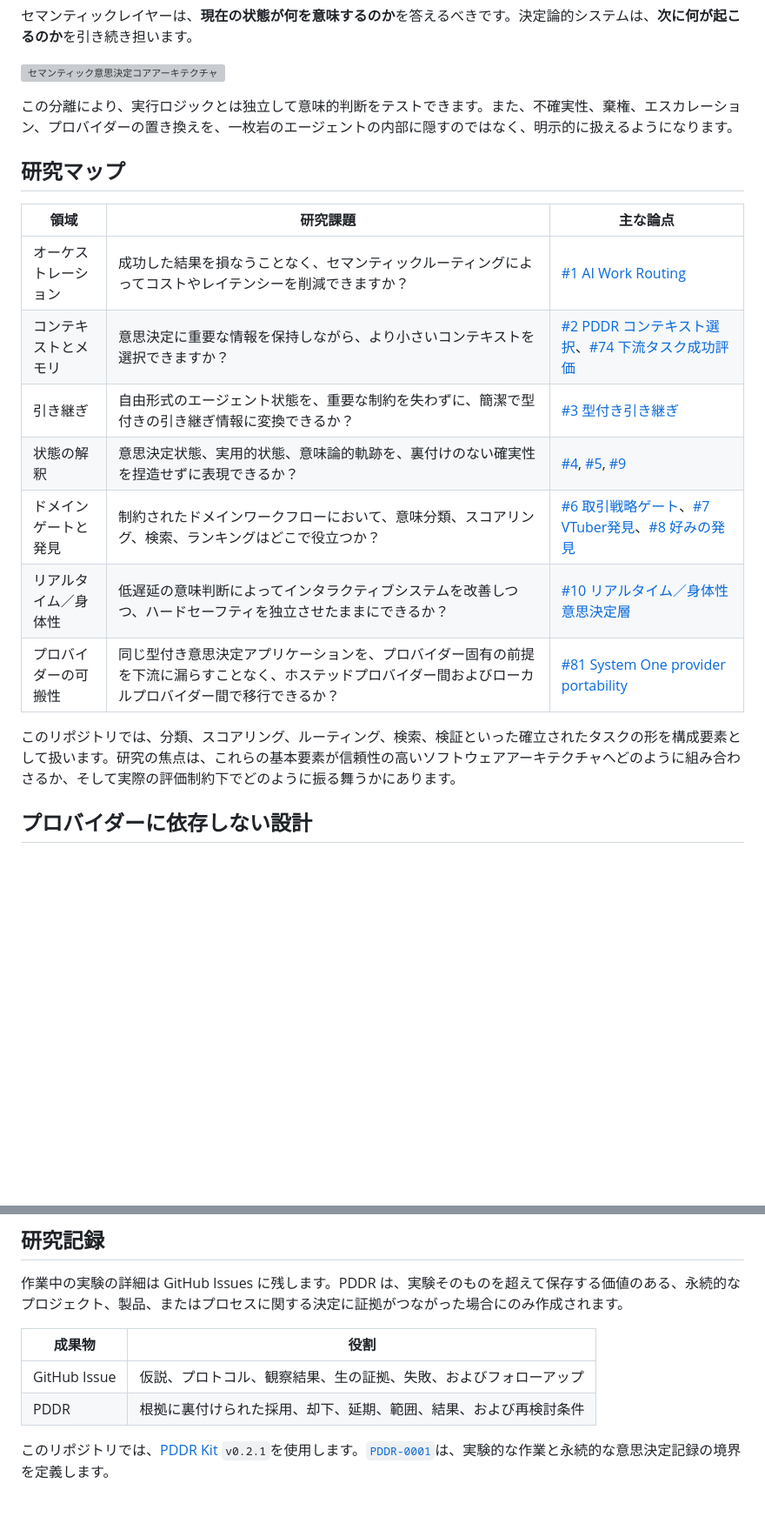
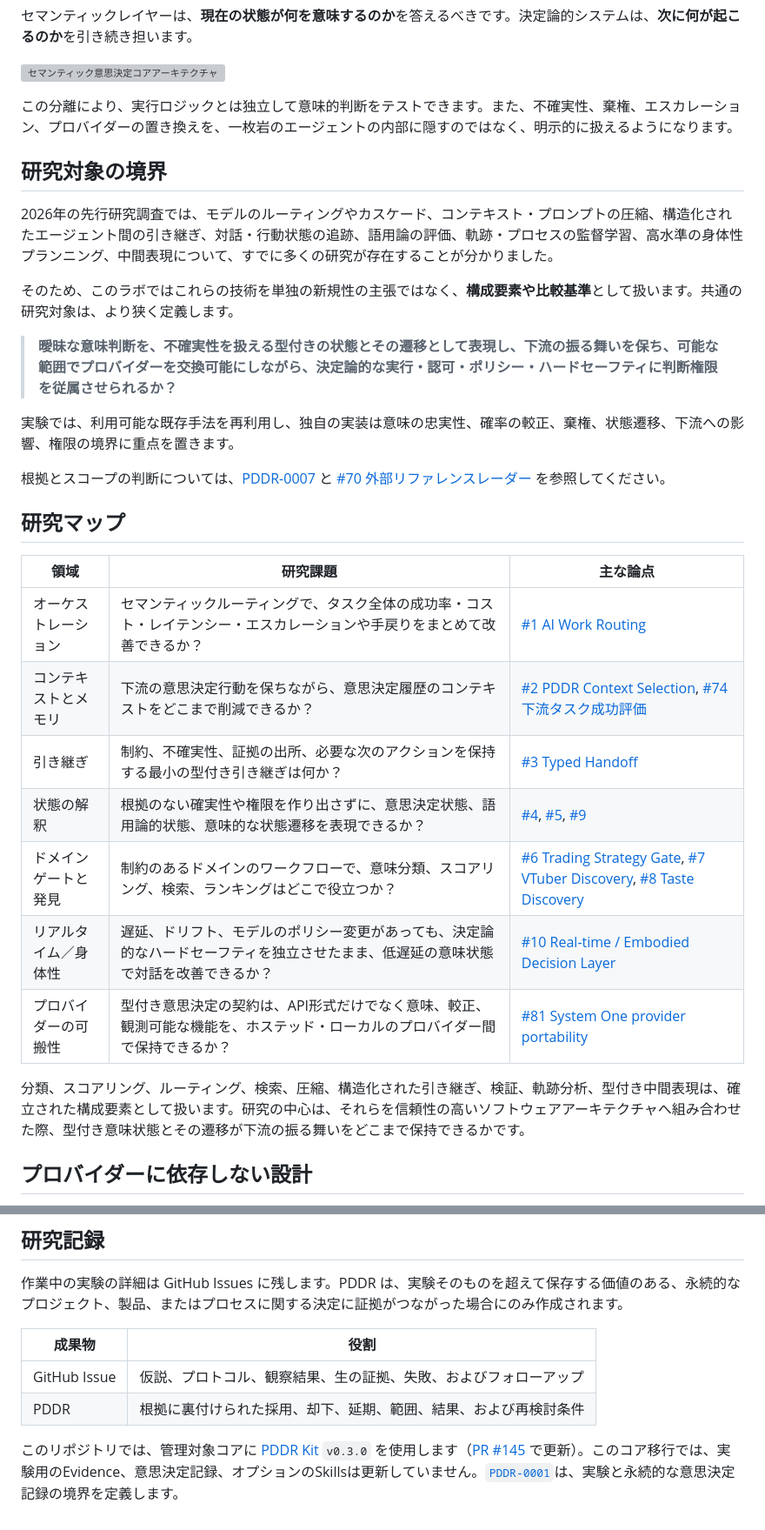
Before and after one commit to serevy/semantic-decision-lab, a Markdown page: README.ja.md, 2 parts joined by grey strips. Shown at 87% size. Drawn GitHub-style; blank space fills up the shorter version; grey boxes are pictures that could not be loaded.

Commit message:
docs: synchronize README research boundaries and project badges

```diff
--- a/README.ja.md
+++ b/README.ja.md
@@ -18,19 +23,31 @@
 
 この分離により、実行ロジックとは独立して意味的判断をテストできます。また、不確実性、棄権、エスカレーション、プロバイダーの置き換えを、一枚岩のエージェントの内部に隠すのではなく、明示的に扱えるようになります。
 
+## 研究対象の境界
+
+2026年の先行研究調査では、モデルのルーティングやカスケード、コンテキスト・プロンプトの圧縮、構造化されたエージェント間の引き継ぎ、対話・行動状態の追跡、語用論の評価、軌跡・プロセスの監督学習、高水準の身体性プランニング、中間表現について、すでに多くの研究が存在することが分かりました。
+
+そのため、このラボではこれらの技術を単独の新規性の主張ではなく、**構成要素や比較基準**として扱います。共通の研究対象は、より狭く定義します。
+
+> **曖昧な意味判断を、不確実性を扱える型付きの状態とその遷移として表現し、下流の振る舞いを保ち、可能な範囲でプロバイダーを交換可能にしながら、決定論的な実行・認可・ポリシー・ハードセーフティに判断権限を従属させられるか？**
+
+実験では、利用可能な既存手法を再利用し、独自の実装は意味の忠実性、確率の較正、棄権、状態遷移、下流への影響、権限の境界に重点を置きます。
+
+根拠とスコープの判断については、[PDDR-0007](docs/records/PDDR-0007-focus-typed-semantic-state.md) と [#70 外部リファレンスレーダー](https://github.com/serevy/semantic-decision-lab/issues/70) を参照してください。
+
 ## 研究マップ
 
 | 領域 | 研究課題 | 主な論点 |
 |---|---|---|
-| オーケストレーション | 成功した結果を損なうことなく、セマンティックルーティングによってコストやレイテンシーを削減できますか？ | [#1 AI Work Routing](https://github.com/serevy/semantic-decision-lab/issues/1) |
-| コンテキストとメモリ | 意思決定に重要な情報を保持しながら、より小さいコンテキストを選択できますか？ | [#2 PDDR コンテキスト選択](https://github.com/serevy/semantic-decision-lab/issues/2)、[#74 下流タスク成功評価](https://github.com/serevy/semantic-decision-lab/issues/74) |
-| 引き継ぎ | 自由形式のエージェント状態を、重要な制約を失わずに、簡潔で型付きの引き継ぎ情報に変換できるか？ | [#3 型付き引き継ぎ](https://github.com/serevy/semantic-decision-lab/issues/3) |
-| 状態の解釈 | 意思決定状態、実用的状態、意味論的軌跡を、裏付けのない確実性を捏造せずに表現できるか？ | [#4](https://github.com/serevy/semantic-decision-lab/issues/4), [#5](https://github.com/serevy/semantic-decision-lab/issues/5), [#9](https://github.com/serevy/semantic-decision-lab/issues/9) |
-| ドメインゲートと発見 | 制約されたドメインワークフローにおいて、意味分類、スコアリング、検索、ランキングはどこで役立つか？ | [#6 取引戦略ゲート](https://github.com/serevy/semantic-decision-lab/issues/6)、[#7 VTuber発見](https://github.com/serevy/semantic-decision-lab/issues/7)、[#8 好みの発見](https://github.com/serevy/semantic-decision-lab/issues/8) |
-| リアルタイム／身体性 | 低遅延の意味判断によってインタラクティブシステムを改善しつつ、ハードセーフティを独立させたままにできるか？ | [#10 リアルタイム／身体性意思決定層](https://github.com/serevy/semantic-decision-lab/issues/10) |
-| プロバイダーの可搬性 | 同じ型付き意思決定アプリケーションを、プロバイダー固有の前提を下流に漏らすことなく、ホステッドプロバイダー間およびローカルプロバイダー間で移行できるか？ | [#81 System One provider portability](https://github.com/serevy/semantic-decision-lab/issues/81) |
+| オーケストレーション | セマンティックルーティングで、タスク全体の成功率・コスト・レイテンシー・エスカレーションや手戻りをまとめて改善できるか？ | [#1 AI Work Routing](https://github.com/serevy/semantic-decision-lab/issues/1) |
+| コンテキストとメモリ | 下流の意思決定行動を保ちながら、意思決定履歴のコンテキストをどこまで削減できるか？ | [#2 PDDR Context Selection](https://github.com/serevy/semantic-decision-lab/issues/2), [#74 下流タスク成功評価](https://github.com/serevy/semantic-decision-lab/issues/74) |
+| 引き継ぎ | 制約、不確実性、証拠の出所、必要な次のアクションを保持する最小の型付き引き継ぎは何か？ | [#3 Typed Handoff](https://github.com/serevy/semantic-decision-lab/issues/3) |
+| 状態の解釈 | 根拠のない確実性や権限を作り出さずに、意思決定状態、語用論的状態、意味的な状態遷移を表現できるか？ | [#4](https://github.com/serevy/semantic-decision-lab/issues/4), [#5](https://github.com/serevy/semantic-decision-lab/issues/5), [#9](https://github.com/serevy/semantic-decision-lab/issues/9) |
+| ドメインゲートと発見 | 制約のあるドメインのワークフローで、意味分類、スコアリング、検索、ランキングはどこで役立つか？ | [#6 Trading Strategy Gate](https://github.com/serevy/semantic-decision-lab/issues/6), [#7 VTuber Discovery](https://github.com/serevy/semantic-decision-lab/issues/7), [#8 Taste Discovery](https://github.com/serevy/semantic-decision-lab/issues/8) |
+| リアルタイム／身体性 | 遅延、ドリフト、モデルのポリシー変更があっても、決定論的なハードセーフティを独立させたまま、低遅延の意味状態で対話を改善できるか？ | [#10 Real-time / Embodied Decision Layer](https://github.com/serevy/semantic-decision-lab/issues/10) |
+| プロバイダーの可搬性 | 型付き意思決定の契約は、API形式だけでなく意味、較正、観測可能な機能を、ホステッド・ローカルのプロバイダー間で保持できるか？ | [#81 System One provider portability](https://github.com/serevy/semantic-decision-lab/issues/81) |
 
-このリポジトリでは、分類、スコアリング、ルーティング、検索、検証といった確立されたタスクの形を構成要素として扱います。研究の焦点は、これらの基本要素が信頼性の高いソフトウェアアーキテクチャへどのように組み合わさるか、そして実際の評価制約下でどのように振る舞うかにあります。
+分類、スコアリング、ルーティング、検索、圧縮、構造化された引き継ぎ、検証、軌跡分析、型付き中間表現は、確立された構成要素として扱います。研究の中心は、それらを信頼性の高いソフトウェアアーキテクチャへ組み合わせた際、型付き意味状態とその遷移が下流の振る舞いをどこまで保持できるかです。
 
 ## プロバイダーに依存しない設計
 
@@ -93,4 +110,4 @@ README は意図的に **ライブリーダーボードではありません**
 | GitHub Issue | 仮説、プロトコル、観察結果、生の証拠、失敗、およびフォローアップ |
 | PDDR | 根拠に裏付けられた採用、却下、延期、範囲、結果、および再検討条件 |
 
-このリポジトリでは、[PDDR Kit](https://github.com/serevy/pddr-kit) `v0.2.1`を使用します。[`PDDR-0001`](docs/records/PDDR-0001-separate-experiments-from-decisions.md)は、実験的な作業と永続的な意思決定記録の境界を定義します。
+このリポジトリでは、管理対象コアに [PDDR Kit](https://github.com/serevy/pddr-kit/releases/tag/v0.3.0) `v0.3.0` を使用します（[PR #145](https://github.com/serevy/semantic-decision-lab/pull/145) で更新）。このコア移行では、実験用のEvidence、意思決定記録、オプションのSkillsは更新していません。[`PDDR-0001`](docs/records/PDDR-0001-separate-experiments-from-decisions.md)は、実験と永続的な意思決定記録の境界を定義します。
```
Also changed, not shown: other parts of README.ja.md (+5 -0 lines).
